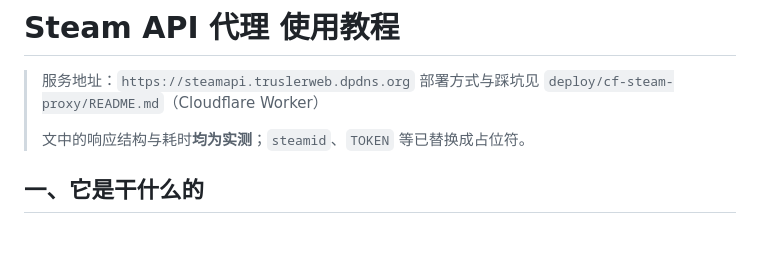
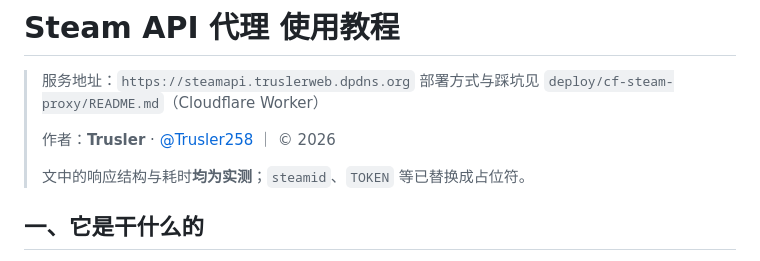
Before and after one commit to Trusler258/huanmeng-qqbot, a Markdown page: docs/steam_proxy_api.md, the part around the change. Rendered like a GitHub page; blank space fills up the shorter version.

Commit message:
docs: 代理 API 教程补作者署名（Trusler / @Trusler258）

```diff
--- a/docs/steam_proxy_api.md
+++ b/docs/steam_proxy_api.md
@@ -2,6 +2,8 @@
 
 > 服务地址：`https://steamapi.truslerweb.dpdns.org`
 > 部署方式与踩坑见 `deploy/cf-steam-proxy/README.md`（Cloudflare Worker）
+>
+> 作者：**Trusler** · [@Trusler258](https://github.com/Trusler258) ｜ © 2026
 >
 > 文中的响应结构与耗时**均为实测**；`steamid`、`TOKEN` 等已替换成占位符。
 
```
